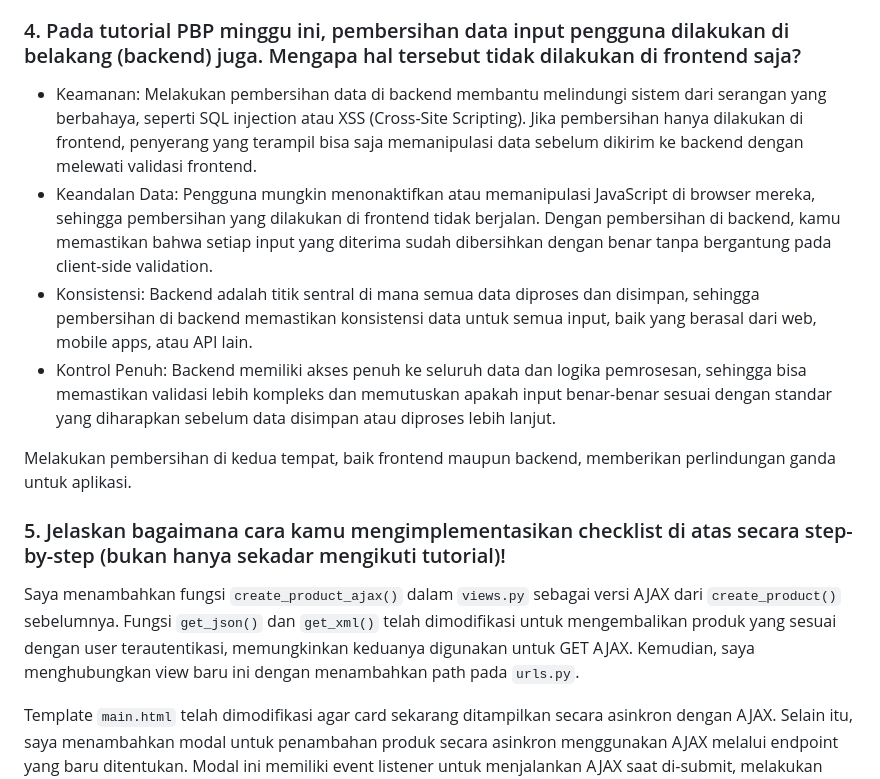
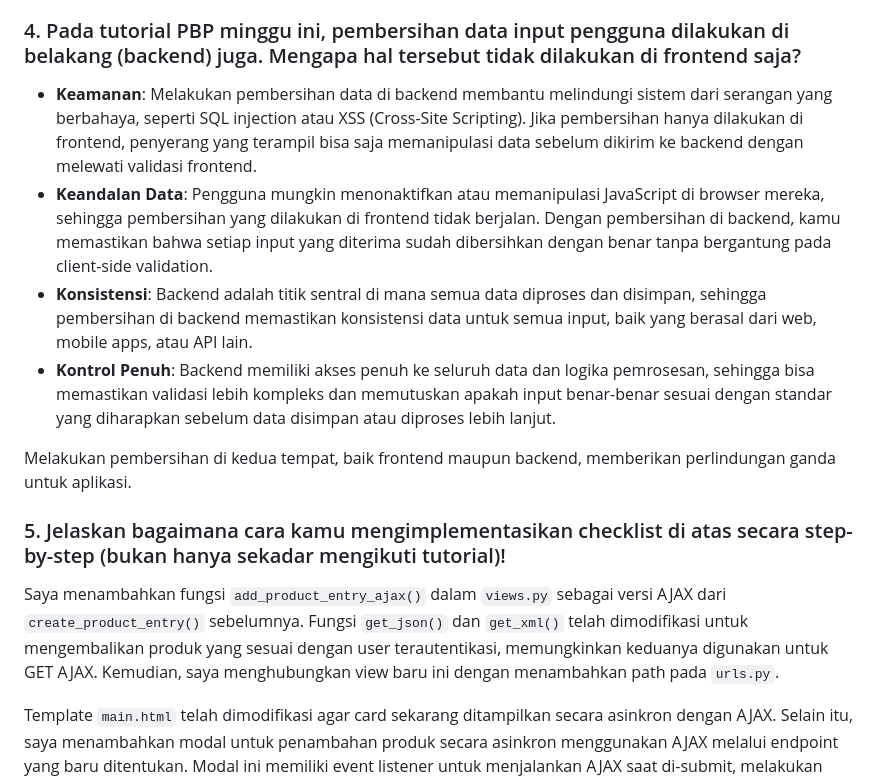
Before and after one commit to Cyades/skin-vault, a Markdown page: README.md, the part around one of its changes. GitHub-like rendering.

```diff
--- a/README.md
+++ b/README.md
@@ -82,17 +82,17 @@ Namun, solusi yang lebih baik adalah memastikan bahwa CSRF token dikirimkan dala
 
 ### 4. Pada tutorial PBP minggu ini, pembersihan data input pengguna dilakukan di belakang (backend) juga. Mengapa hal tersebut tidak dilakukan di frontend saja?
 
-- Keamanan: Melakukan pembersihan data di backend membantu melindungi sistem dari serangan yang berbahaya, seperti SQL injection atau XSS (Cross-Site Scripting). Jika pembersihan hanya dilakukan di frontend, penyerang yang terampil bisa saja memanipulasi data sebelum dikirim ke backend dengan melewati validasi frontend.
-- Keandalan Data: Pengguna mungkin menonaktifkan atau memanipulasi JavaScript di browser mereka, sehingga pembersihan yang dilakukan di frontend tidak berjalan. Dengan pembersihan di backend, kamu memastikan bahwa setiap input yang diterima sudah dibersihkan dengan benar tanpa bergantung pada client-side validation.
-- Konsistensi: Backend adalah titik sentral di mana semua data diproses dan disimpan, sehingga pembersihan di backend memastikan konsistensi data untuk semua input, baik yang berasal dari web, mobile apps, atau API lain.
-- Kontrol Penuh: Backend memiliki akses penuh ke seluruh data dan logika pemrosesan, sehingga bisa memastikan validasi lebih kompleks dan memutuskan apakah input benar-benar sesuai dengan standar yang diharapkan sebelum data disimpan atau diproses lebih lanjut.
+- **Keamanan**: Melakukan pembersihan data di backend membantu melindungi sistem dari serangan yang berbahaya, seperti SQL injection atau XSS (Cross-Site Scripting). Jika pembersihan hanya dilakukan di frontend, penyerang yang terampil bisa saja memanipulasi data sebelum dikirim ke backend dengan melewati validasi frontend.
+- **Keandalan Data**: Pengguna mungkin menonaktifkan atau memanipulasi JavaScript di browser mereka, sehingga pembersihan yang dilakukan di frontend tidak berjalan. Dengan pembersihan di backend, kamu memastikan bahwa setiap input yang diterima sudah dibersihkan dengan benar tanpa bergantung pada client-side validation.
+- **Konsistensi**: Backend adalah titik sentral di mana semua data diproses dan disimpan, sehingga pembersihan di backend memastikan konsistensi data untuk semua input, baik yang berasal dari web, mobile apps, atau API lain.
+- **Kontrol Penuh**: Backend memiliki akses penuh ke seluruh data dan logika pemrosesan, sehingga bisa memastikan validasi lebih kompleks dan memutuskan apakah input benar-benar sesuai dengan standar yang diharapkan sebelum data disimpan atau diproses lebih lanjut.
 
 Melakukan pembersihan di kedua tempat, baik frontend maupun backend, memberikan perlindungan ganda untuk aplikasi.
 
 
 ### 5. Jelaskan bagaimana cara kamu mengimplementasikan checklist di atas secara step-by-step (bukan hanya sekadar mengikuti tutorial)!
 
-Saya menambahkan fungsi `create_product_ajax()` dalam `views.py` sebagai versi AJAX dari `create_product()` sebelumnya. Fungsi `get_json()` dan `get_xml()` telah dimodifikasi untuk mengembalikan produk yang sesuai dengan user terautentikasi, memungkinkan keduanya digunakan untuk GET AJAX. Kemudian, saya menghubungkan view baru ini dengan menambahkan path pada `urls.py`.
+Saya menambahkan fungsi `add_product_entry_ajax()` dalam `views.py` sebagai versi AJAX dari `create_product_entry()` sebelumnya. Fungsi `get_json()` dan `get_xml()` telah dimodifikasi untuk mengembalikan produk yang sesuai dengan user terautentikasi, memungkinkan keduanya digunakan untuk GET AJAX. Kemudian, saya menghubungkan view baru ini dengan menambahkan path pada `urls.py`.
 
 Template `main.html` telah dimodifikasi agar card sekarang ditampilkan secara asinkron dengan AJAX. Selain itu, saya menambahkan modal untuk penambahan produk secara asinkron menggunakan AJAX melalui endpoint yang baru ditentukan. Modal ini memiliki event listener untuk menjalankan AJAX saat di-submit, melakukan POST ke server, dan mendapatkan daftar produk terbaru.
 
```
Also changed, not shown: other parts of README.md (+10 -10 lines).
